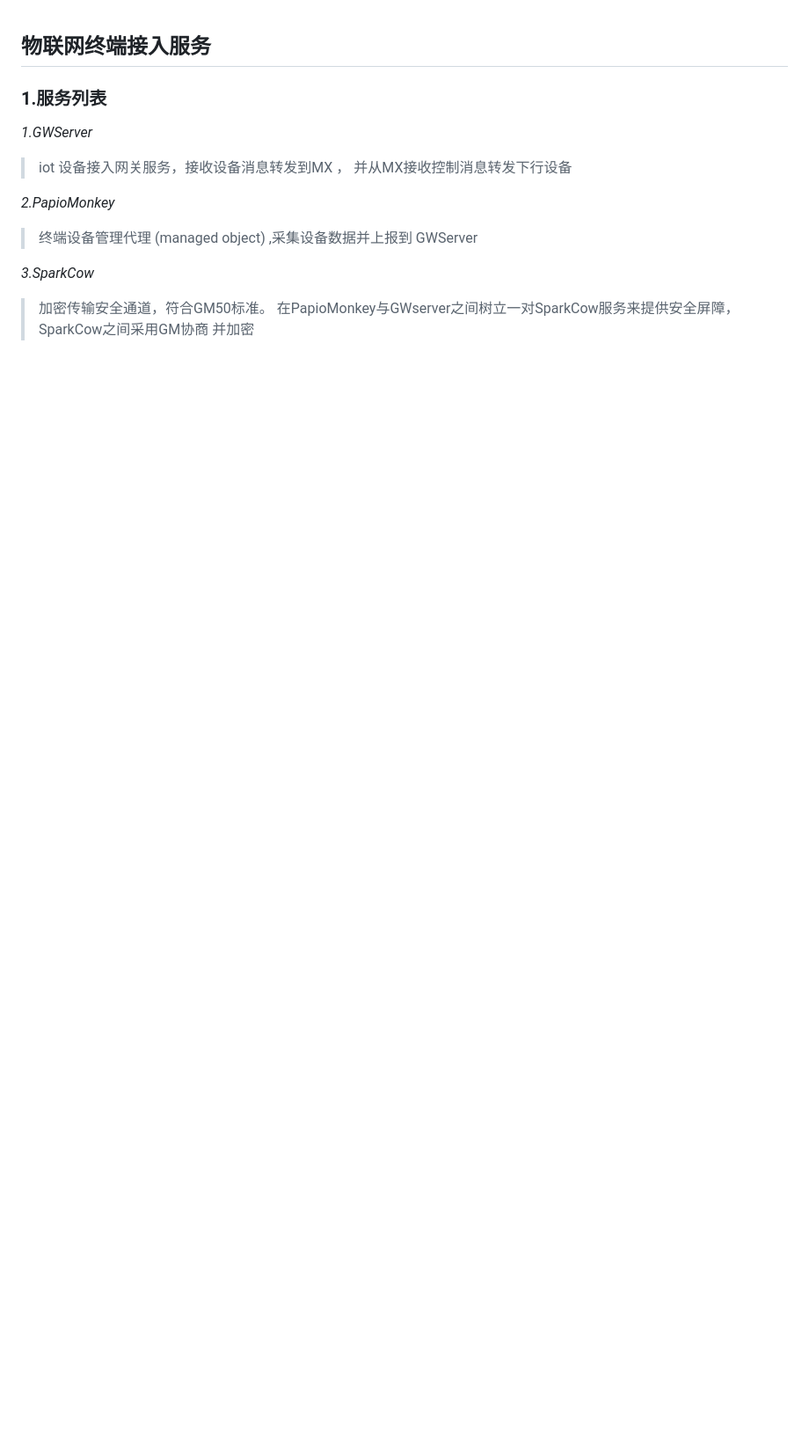
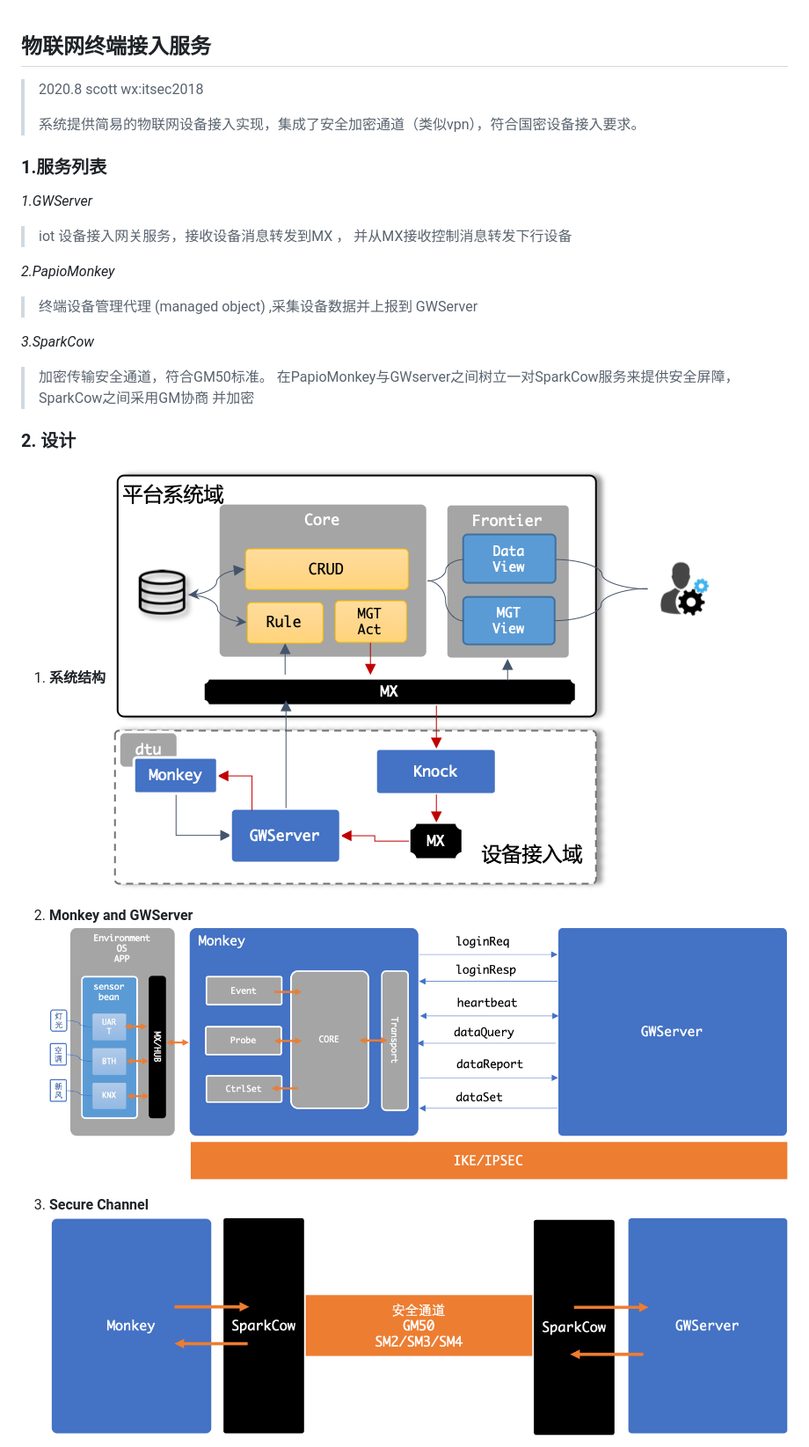
Before and after one commit to adoggie/SecIoT, a Markdown page: README.md, the part around the change printed below. Shown: that part at 88% size. Rendered like a GitHub page; pictures changed too: Docs/images/monk-and-gw.png (added), Docs/images/overview.png (added), Docs/images/sec-channel.png (added); blank space fills up the shorter version.

Commit message:
update README.md
系统服务功能描述说明

```diff
--- a/README.md
+++ b/README.md
@@ -1,6 +1,10 @@
 
 
 ## 物联网终端接入服务
+
+> 2020.8  scott   wx:itsec2018
+>
+> 系统提供简易的物联网设备接入实现，集成了安全加密通道（类似vpn），符合国密设备接入要求。
 
 ### 1.服务列表
 
@@ -15,3 +19,17 @@
 > 加密传输安全通道，符合GM50标准。
 > 在PapioMonkey与GWserver之间树立一对SparkCow服务来提供安全屏障，SparkCow之间采用GM协商
 并加密
+
+
+### 2. 设计
+
+1. **系统结构**
+![avatar](Docs/images/overview.png)
+
+1. **Monkey and GWServer**
+![avatar](Docs/images/monk-and-gw.png)
+
+
+1. **Secure Channel**
+![avatar](Docs/images/sec-channel.png)
+
```
Also changed, not shown: other parts of README.md (+2 -0 lines), Docs/images/mx-nano.png (added), Docs/images/sec-channel2.png (added), 1 other file.
